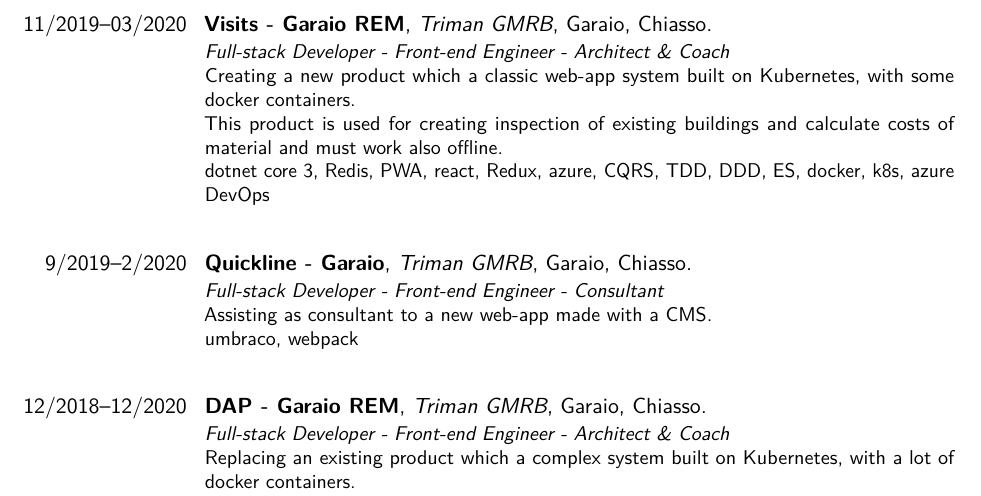
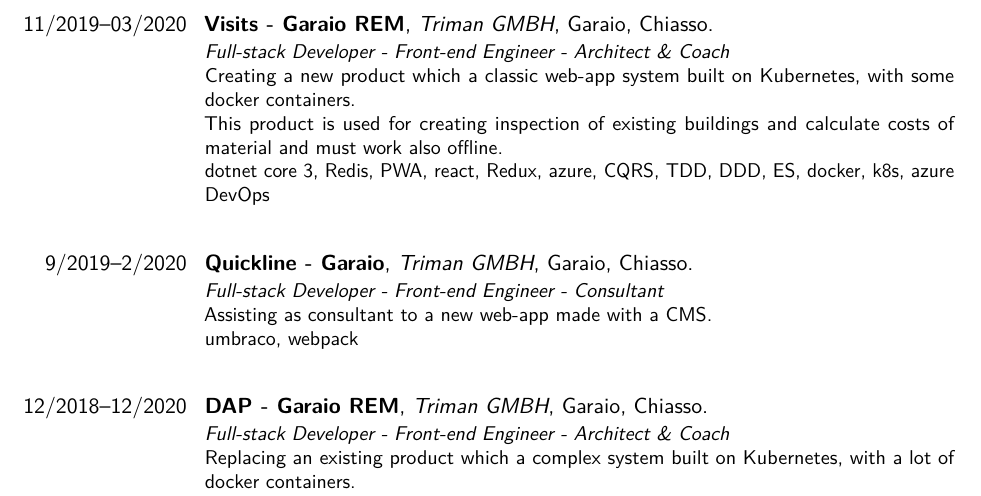
Before and after one commit to lucax88x/lucax88x.cv, a LaTeX CV (Luca-Trazzi.tex): part of page 3 of 9, cut so that both start at the same text. Compiled offline with pdfLaTeX.

Commit message:
gmrb to gmbh

```diff
--- a/Luca-Trazzi.tex
+++ b/Luca-Trazzi.tex
@@ -53,7 +53,7 @@
 \setlength{\hintscolumnwidth}{3cm}
 \section{Experience}
 
-\cventry[2em]{12/2021--present}{Agropolis - Garaio}{Triman GMRB}{Garaio}{Chiasso}{
+\cventry[2em]{12/2021--present}{Agropolis - Garaio}{Triman GMBH}{Garaio}{Chiasso}{
 \textit{Full-stack Developer - Front-end Engineer - Coach}
 \newline
 A double web-application (customer \& admin) for handling offer, prices, discounts, etc of the Fenaco group.
@@ -61,7 +61,7 @@
 dotnet core 3.1, azure functions (serverless), react, azure, TDD, docker, azure DevOps, kendo ui
 }
 
-\cventry[2em]{12/2021--present}{AB2V - Garaio}{Triman GMRB}{Garaio}{Chiasso}{
+\cventry[2em]{12/2021--present}{AB2V - Garaio}{Triman GMBH}{Garaio}{Chiasso}{
 \textit{Full-stack Developer - Front-end Engineer - Coach}
 \newline
 A azure devops extension that allows the company to log directly in the Vertec (time booking) system.
@@ -69,7 +69,7 @@
 net6, react, azure, TDD, DDD, docker, azure DevOps
 }
 
-\cventry[2em]{01/2021--12/2021}{Landi - Garaio}{Triman GMRB}{Garaio}{Chiasso}{
+\cventry[2em]{01/2021--12/2021}{Landi - Garaio}{Triman GMBH}{Garaio}{Chiasso}{
 \textit{Full-stack Developer - Front-end Engineer - Consultant}
 \newline
 Reimplementing part of the ecommerce to support new functionalities requested by the customer, such as orderability, shipping, payment, etc in their website (https://landi.ch).
@@ -77,7 +77,7 @@
 net4.8, vue, compositec1, azure
 }
 
-\cventry[2em]{6/2020--present}{Quickline - Garaio}{Triman GMRB}{Garaio}{Chiasso}{
+\cventry[2em]{6/2020--present}{Quickline - Garaio}{Triman GMBH}{Garaio}{Chiasso}{
 \textit{Full-stack Developer - Front-end Engineer - Consultant}
 \newline
 Implementing new changes requested by the customer for their public website (https://quickline.ch).
@@ -97,7 +97,7 @@
 dotnet core 3, Redis, EventStore, PWA, react, Redux, CQRS, TDD, DDD, ES, docker, k8s
 }
 
-\cventry[2em]{11/2019--02/2022}{CVTool - Garaio}{Triman GMRB}{Garaio}{Chiasso}{
+\cventry[2em]{11/2019--02/2022}{CVTool - Garaio}{Triman GMBH}{Garaio}{Chiasso}{
 \textit{Full-stack Developer - Front-end Engineer - Architect \& Coach}
 \newline
 Creating a new product that allows companies and users to share curriculums with customers
@@ -109,7 +109,7 @@
 net6, azure Functions (serverless), PWA, react, Redux, azure, CQRS, TDD, DDD, ES, docker, azure DevOps
 }
 
-\cventry[2em]{11/2019--03/2020}{Visits - Garaio REM}{Triman GMRB}{Garaio}{Chiasso}{
+\cventry[2em]{11/2019--03/2020}{Visits - Garaio REM}{Triman GMBH}{Garaio}{Chiasso}{
 \textit{Full-stack Developer - Front-end Engineer - Architect \& Coach}
 \newline
 Creating a new product which a classic web-app system built on Kubernetes, with some docker containers.
@@ -119,7 +119,7 @@
 dotnet core 3, Redis, PWA, react, Redux, azure, CQRS, TDD, DDD, ES, docker, k8s, azure DevOps
 }
 
-\cventry[2em]{9/2019--2/2020}{Quickline - Garaio}{Triman GMRB}{Garaio}{Chiasso}{
+\cventry[2em]{9/2019--2/2020}{Quickline - Garaio}{Triman GMBH}{Garaio}{Chiasso}{
 \textit{Full-stack Developer - Front-end Engineer - Consultant}
 \newline
 Assisting as consultant to a new web-app made with a CMS.
@@ -127,7 +127,7 @@
 umbraco, webpack
 }
 
-\cventry[2em]{12/2018--12/2020}{DAP - Garaio REM}{Triman GMRB}{Garaio}{Chiasso}{
+\cventry[2em]{12/2018--12/2020}{DAP - Garaio REM}{Triman GMBH}{Garaio}{Chiasso}{
 \textit{Full-stack Developer - Front-end Engineer - Architect \& Coach}
 \newline
 Replacing an existing product which a complex system built on Kubernetes, with a lot of docker containers.
@@ -137,7 +137,7 @@
 dotnet core 2.2, Postgresql, PWA, react, Redux, azure, CQRS, TDD, DDD, docker, k8s, azure DevOps
 }
 
-\cventry[2em]{11/2018--06/2019}{Portal - Swisscom}{Triman GMRB}{Garaio}{Chiasso - Zurich}{
+\cventry[2em]{11/2018--06/2019}{Portal - Swisscom}{Triman GMBH}{Garaio}{Chiasso - Zurich}{
 \textit{Full-stack Developer - Front-end Engineer - Coach}
 \newline
 Replacing the existing Swisscom portal for handling the purchase of devices, accessories and mobile subscription.
@@ -145,7 +145,7 @@
 Angular 7, NGRX, Typescript, Karma, groovy
 }
 
-\cventry[2em]{04/2018--09/2018}{eDecide - SBB}{Triman GMRB}{Garaio}{Chiasso}{
+\cventry[2em]{04/2018--09/2018}{eDecide - SBB}{Triman GMBH}{Garaio}{Chiasso}{
 \textit{Full-stack Developer - Front-end Engineer - Team Leader}
 \newline
 Replacing an existing application made on Sharepoint for the handling / organization / decision of all the meetings in the SBB.
@@ -153,7 +153,7 @@
 dotnet core 2.1, MS SQL, Angular 6, NGRX, Typescript, Karma, azure, CQRS, TDD, DDD, docker, azure DevOps
 }
 
-\cventry[2em]{07/2017--11/2018}{MILO5}{Triman GMRB}{Garaio}{Chiasso}{
+\cventry[2em]{07/2017--11/2018}{MILO5}{Triman GMBH}{Garaio}{Chiasso}{
 \textit{Full-stack Developer - Front-end Engineer}
 \newline
 Working on a new CRM for the military deparment of Switzerland for the handle / organization / decision of all the meetings in the SBB.
```
